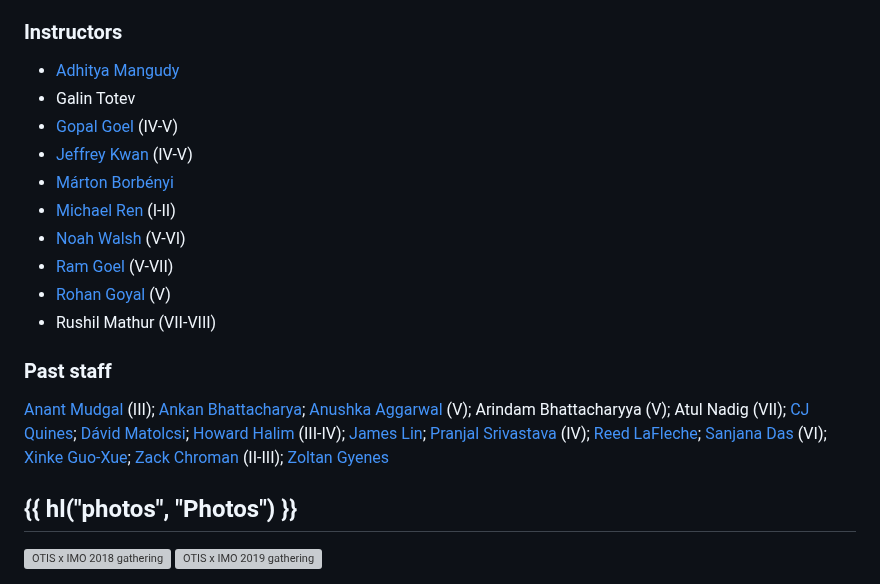
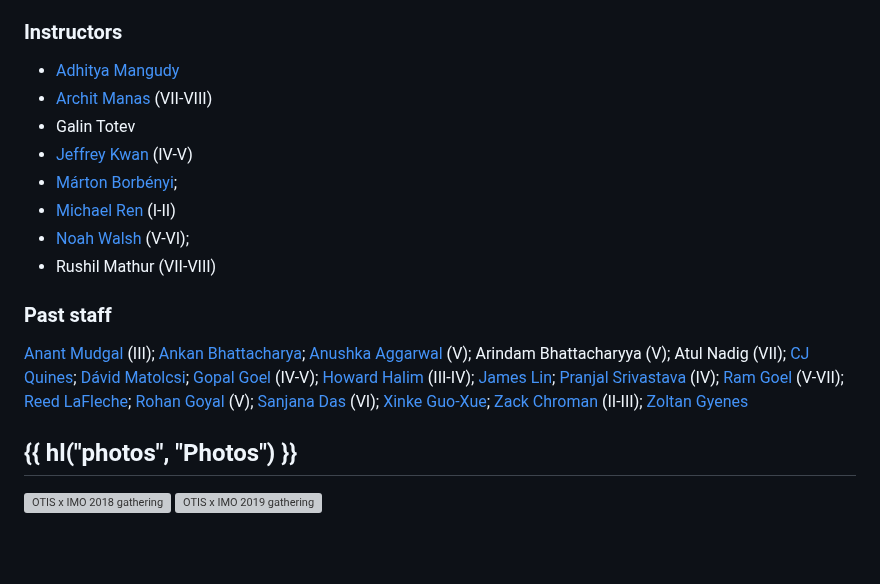
Before and after one commit to vEnhance/web.evanchen.cc, a Markdown page: input/otis.md, the part around one of its changes. Rendered like a GitHub page; blank space fills up the shorter version; grey boxes are pictures that could not be loaded.

Commit message:
feat(otis): Update instructors for this year

```diff
--- a/input/otis.md
+++ b/input/otis.md
@@ -112,14 +112,12 @@ participation as students denoted in parentheses.
 ### Instructors
 
 - [Adhitya Mangudy][adhitya]
+- [Archit Manas][archit] (VII-VIII)
 - Galin Totev
-- [Gopal Goel][gopal] (IV-V)
 - [Jeffrey Kwan][jkwan] (IV-V)
-- [Márton Borbényi][marton]
+- [Márton Borbényi][marton];
 - [Michael Ren][mren] (I-II)
-- [Noah Walsh][noah] (V-VI)
-- [Ram Goel][ramgoel] (V-VII)
-- [Rohan Goyal][rohan] (V)
+- [Noah Walsh][noah] (V-VI);
 - Rushil Mathur (VII-VIII)
 
 </div>
@@ -135,10 +133,13 @@ Arindam Bhattacharyya (V);
 Atul Nadig (VII);
 [CJ Quines](https://cjquines.com/);
 [Dávid Matolcsi][david];
+[Gopal Goel][gopal] (IV-V);
 [Howard Halim][howard] (III-IV);
 [James Lin][james];
 [Pranjal Srivastava][pranjal] (IV);
+[Ram Goel][ramgoel] (V-VII);
 [Reed LaFleche][reed];
+[Rohan Goyal][rohan] (V);
 [Sanjana Das][sanjana] (VI);
 [Xinke Guo-Xue][xinke];
 [Zack Chroman][zack] (II-III);
```
Also changed, not shown: other parts of input/otis.md (+1 -0 lines).
